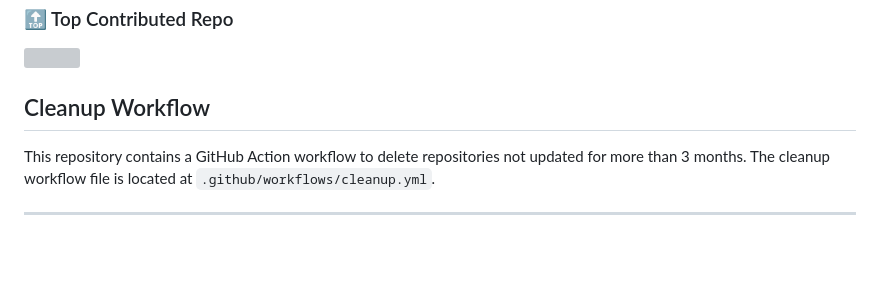
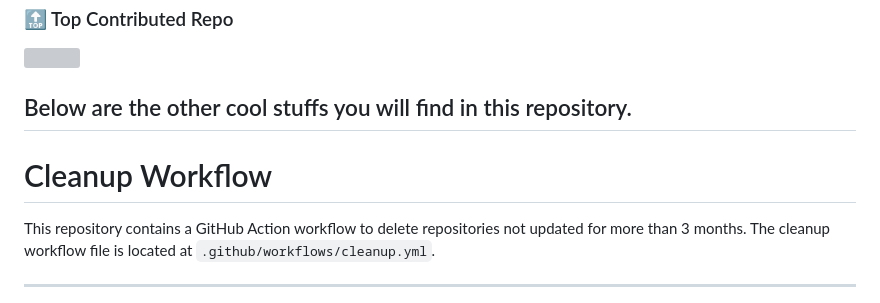
Before and after one commit to GH-user-001/GH-user-001, a Markdown page: README.md, the part around the change. GitHub-like rendering; blank space fills up the shorter version; grey boxes are pictures that could not be loaded.

```diff
--- a/README.md
+++ b/README.md
@@ -18,7 +18,8 @@ This repository is for designing solutions for an enterprise with developers acr
 ### 🔝 Top Contributed Repo
 ![](https://github-contributor-stats.vercel.app/api?username=GH-user-001&limit=5&theme=dark&combine_all_yearly_contributions=true)
 
-## Cleanup Workflow
+## Below are the other cool stuffs you will find in this repository.
+# Cleanup Workflow
 This repository contains a GitHub Action workflow to delete repositories not updated for more than 3 months. The cleanup workflow file is located at `.github/workflows/cleanup.yml`.
 
 ---
```
